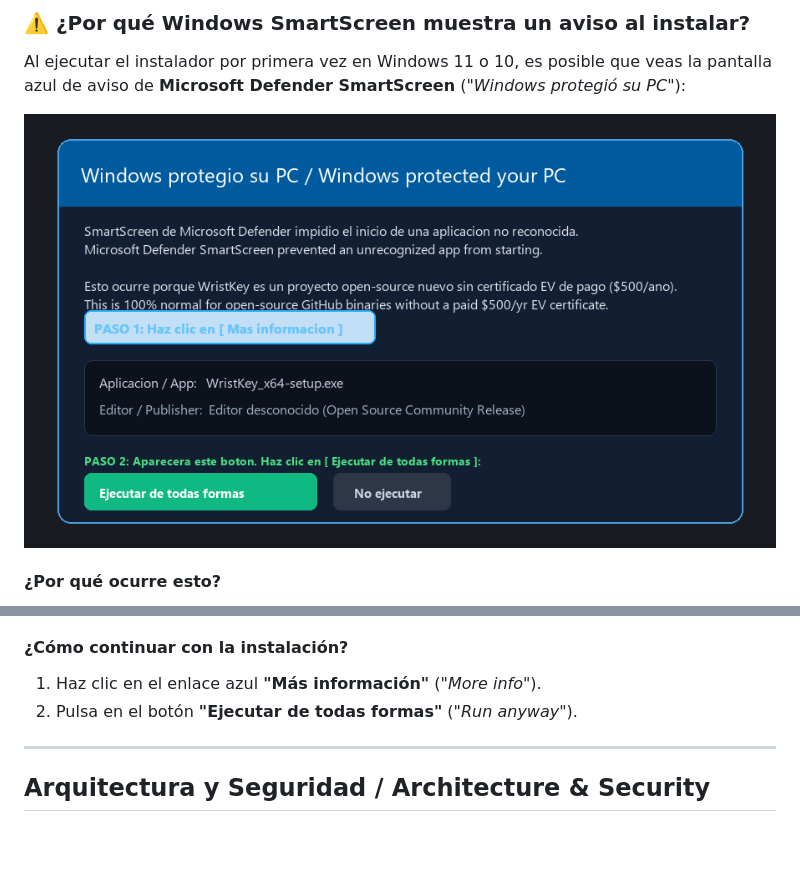
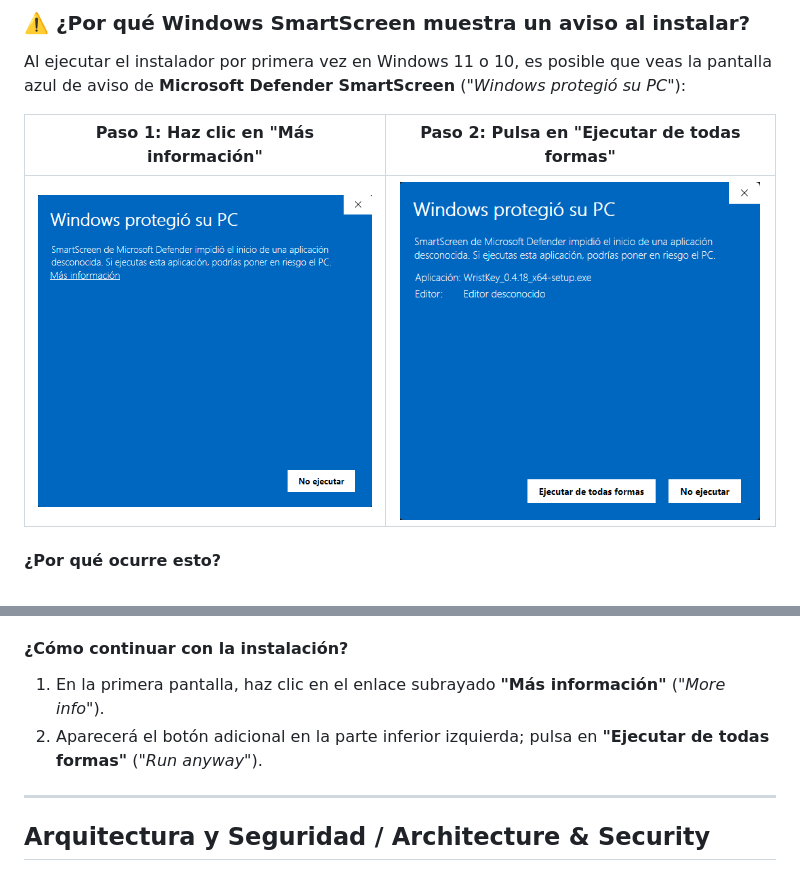
Before and after one commit to jorjanion/WristKey, a Markdown page: README.md, 2 parts joined by grey strips. Drawn GitHub-style; pictures changed too: assets/smartscreen_guide.png (deleted), assets/smartscreen_step1.png (added), assets/smartscreen_step2.png (added); blank space fills up the shorter version.

Commit message:
docs(readme): replace generated SmartScreen graphic with authentic Windows screenshots

```diff
--- a/README.md
+++ b/README.md
@@ -63,7 +63,11 @@ Ejecuta el archivo `.exe` para instalar WristKey en tu equipo con su acceso dire
 Al ejecutar el instalador por primera vez en Windows 11 o 10, es posible que veas la pantalla azul de aviso de **Microsoft Defender SmartScreen** (*"Windows protegió su PC"*):
 
 <div align="center">
-  <img src="assets/smartscreen_guide.png" alt="Guía de instalación con Windows Defender SmartScreen" width="760" style="border-radius: 12px; margin: 12px 0;" />
+
+| **Paso 1:** Haz clic en **"Más información"** | **Paso 2:** Pulsa en **"Ejecutar de todas formas"** |
+| :---: | :---: |
+| <img src="assets/smartscreen_step1.png" width="360" alt="Paso 1: Más información" style="border-radius: 8px; border: 1px solid rgba(255,255,255,0.1);" /> | <img src="assets/smartscreen_step2.png" width="360" alt="Paso 2: Ejecutar de todas formas" style="border-radius: 8px; border: 1px solid rgba(255,255,255,0.1);" /> |
+
 </div>
 
 #### ¿Por qué ocurre esto?
@@ -76,8 +80,8 @@ Al ejecutar el instalador por primera vez en Windows 11 o 10, es posible que vea
    - No contiene telemetría de terceros ni conexiones a servidores externos.
 
 #### ¿Cómo continuar con la instalación?
-1. Haz clic en el enlace azul **"Más información"** (*"More info"*).
-2. Pulsa en el botón **"Ejecutar de todas formas"** (*"Run anyway"*).
+1. En la primera pantalla, haz clic en el enlace subrayado **"Más información"** (*"More info"*).
+2. Aparecerá el botón adicional en la parte inferior izquierda; pulsa en **"Ejecutar de todas formas"** (*"Run anyway"*).
 
 ---
 
```
Also changed, not shown: 1 other file.
